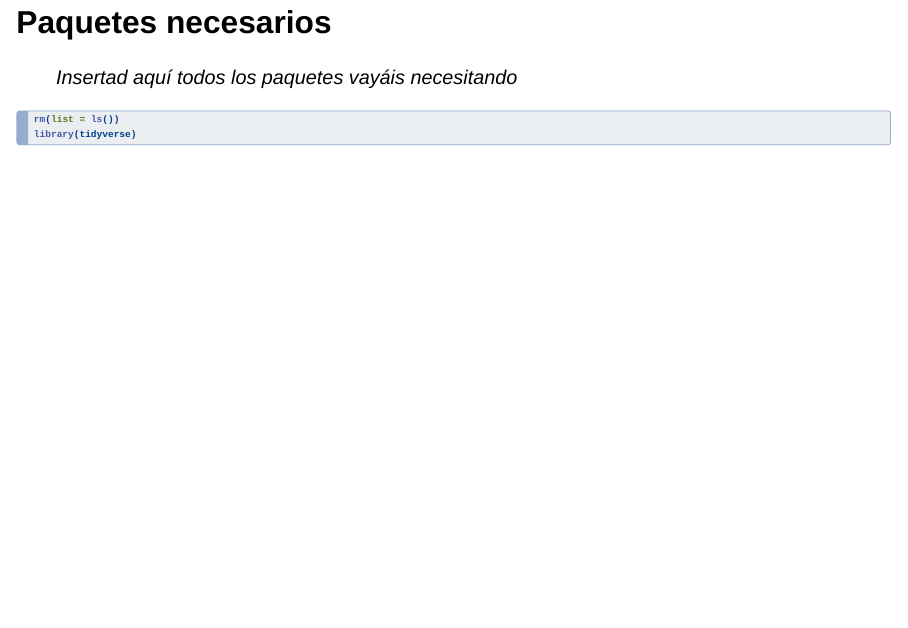
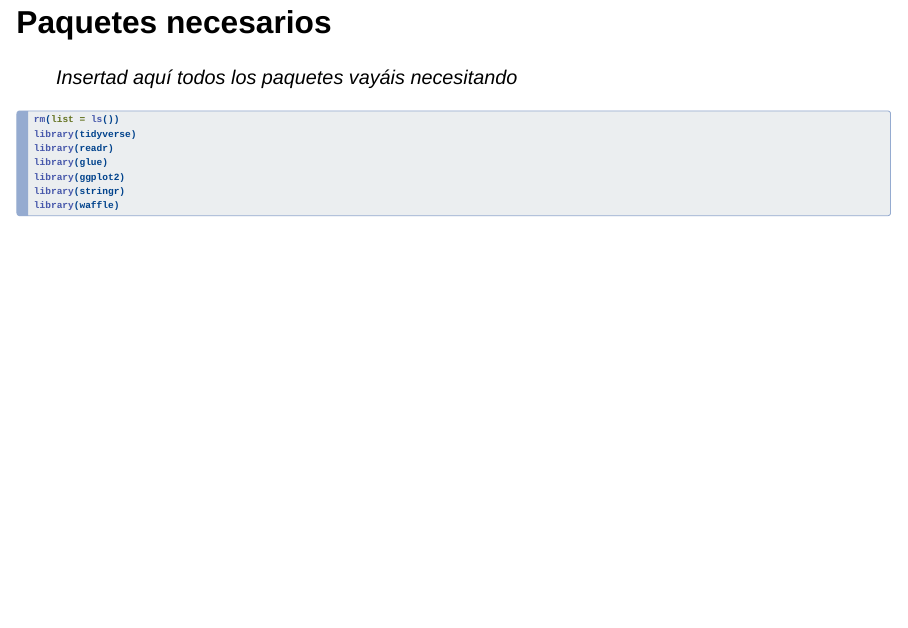
Before and after one commit to aodolfo/Grupal, a Quarto document (grupal.qmd): page 4 of 18. Rendered offline with R 4.5, knitr and Pandoc in place of Quarto, with nearby package versions; drawn as Slidy slides in place of the format the file asks for; some code elsewhere in the file could not run offline.

Commit message:
pruebo a cargar librerias

````diff
--- a/grupal.qmd
+++ b/grupal.qmd
@@ -32,6 +32,11 @@ execute:
 ```{r}
 rm(list = ls())
 library(tidyverse)
+library(readr)
+library(glue)
+library(ggplot2)
+library(stringr)
+library(waffle)
 ```
 
 ------------------------------------------------------------------------
````
